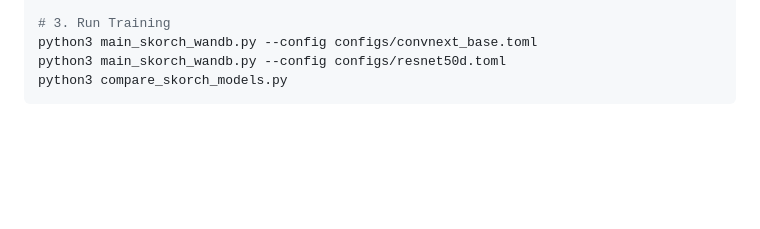
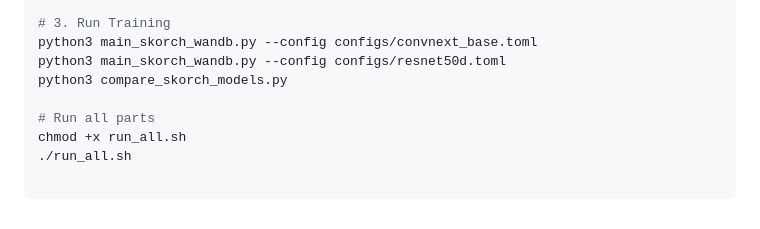
Before and after one commit to fortunab/family_baselines, a Markdown page: colorectal_histology_skorch_toml_wandb/README.md, the part around the change. GitHub-like rendering; blank space fills up the shorter version.

````diff
--- a/colorectal_histology_skorch_toml_wandb/README.md
+++ b/colorectal_histology_skorch_toml_wandb/README.md
@@ -110,4 +110,9 @@ pip install -r requirements.txt
 python3 main_skorch_wandb.py --config configs/convnext_base.toml
 python3 main_skorch_wandb.py --config configs/resnet50d.toml
 python3 compare_skorch_models.py
+
+# Run all parts
+chmod +x run_all.sh
+./run_all.sh
+
 ```
````
